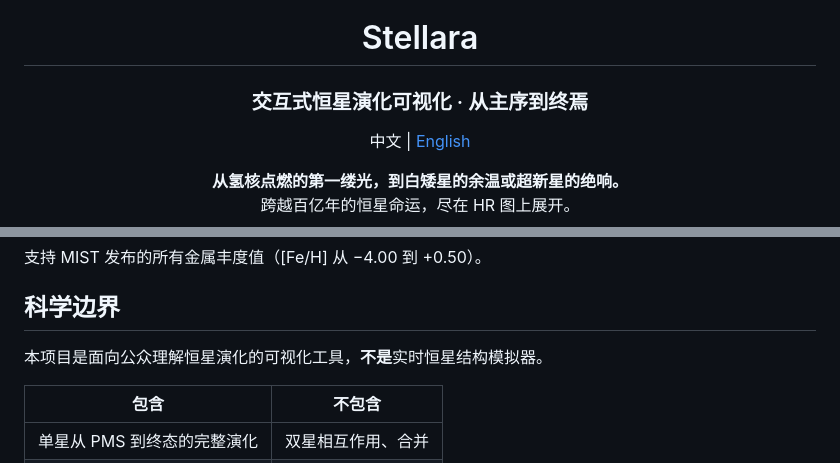
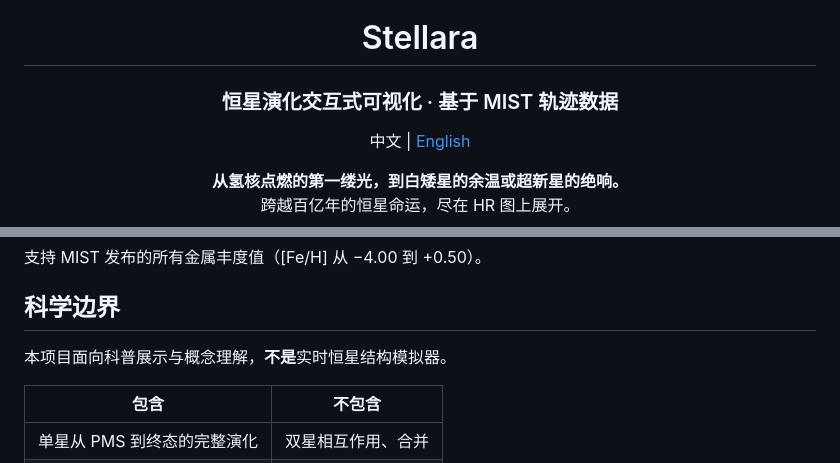
Before and after one commit to SeanWong17/Stellara, a Markdown page: README.md, 2 parts joined by grey strips. Rendered like a GitHub page.

```diff
--- a/README.md
+++ b/README.md
@@ -1,6 +1,6 @@
 <div align="center">
   <h1>Stellara</h1>
-  <h3>交互式恒星演化可视化 · 从主序到终焉</h3>
+  <h3>恒星演化交互式可视化 · 基于 MIST 轨迹数据</h3>
 
   <p>
     中文 | <a href="README_EN.md">English</a>
@@ -133,7 +120,7 @@ python3 scripts/build_mist_subset.py --feh "+0.25" --download
 
 ## 科学边界
 
-本项目是面向公众理解恒星演化的可视化工具，**不是**实时恒星结构模拟器。
+本项目面向科普展示与概念理解，**不是**实时恒星结构模拟器。
 
 | 包含 | 不包含 |
 |---|---|
```
Also changed, not shown: other parts of README.md (+10 -23 lines), README_EN.md (+36 -14 lines).
